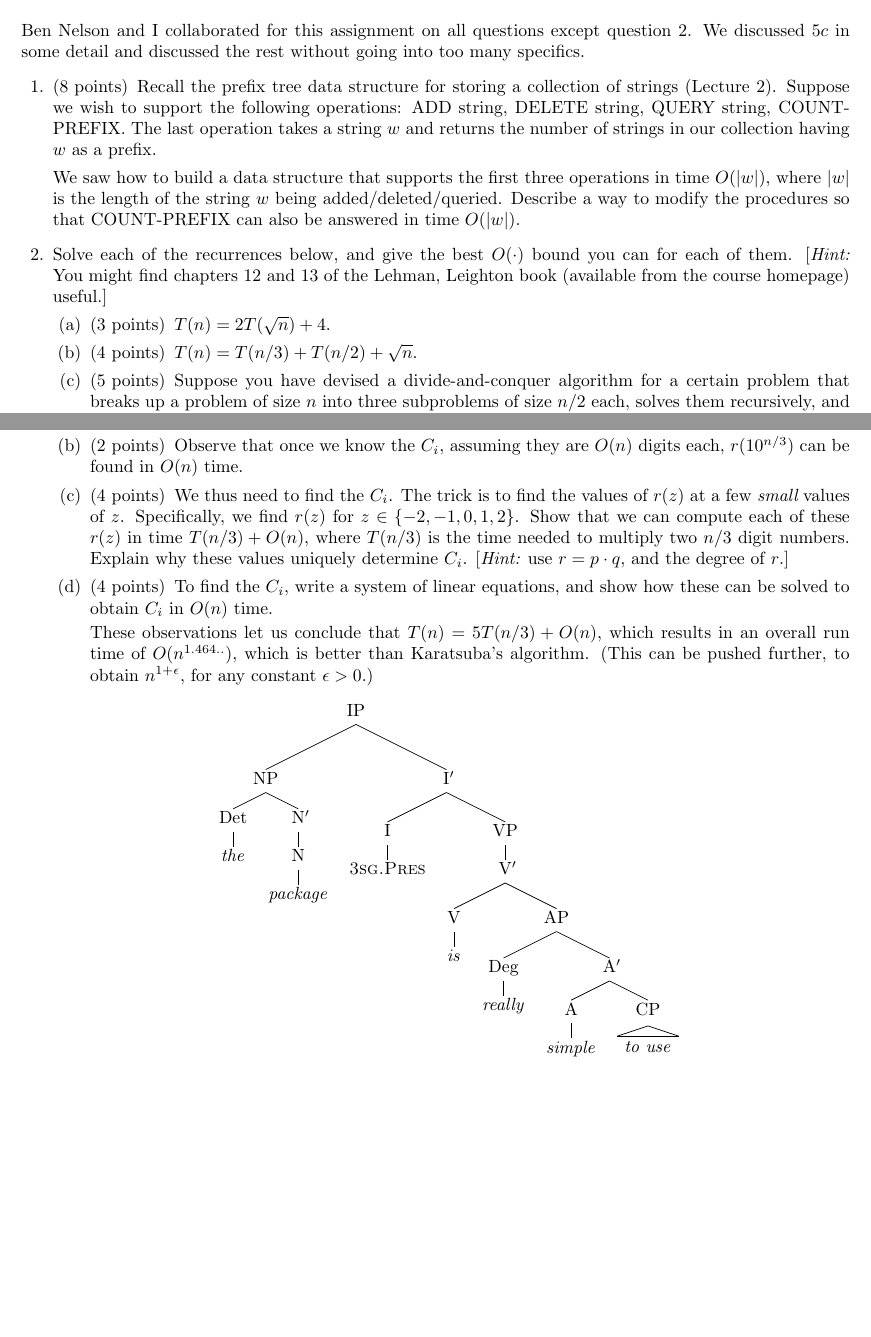
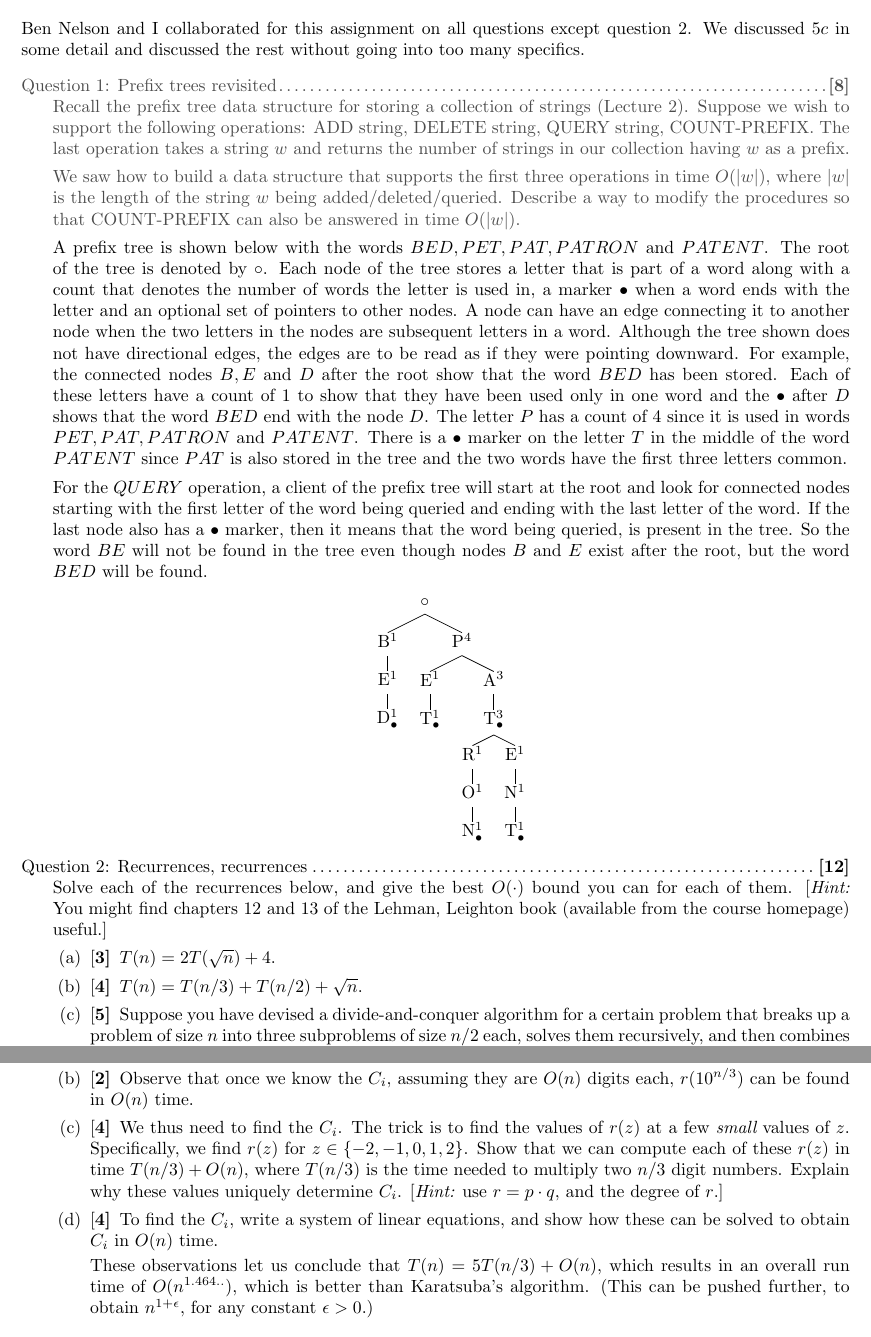
Before and after one commit to gopalmenon/Advanced-Algorithms-HW1, a LaTeX problem sheet (hw1.tex): two parts of pages 1 and 2 of 2, joined at a grey line, cut so that both start at the same text, the shorter picture padded with empty space. Compiled offline with pdfLaTeX.

Commit message:
Started answer 1

```diff
--- a/hw1.tex
+++ b/hw1.tex
@@ -22,13 +21,26 @@
 \section*{Collaborators}
 
 Ben Nelson and I collaborated for this assignment on all questions except question $2$. We discussed $5c$ in some detail and discussed the rest without going into too many specifics.
-
+\qformat{Question \thequestion: \thequestiontitle\dotfill \textbf{[\totalpoints]}}\pointname{}\bonuspointname{}\pointformat{[\bfseries\thepoints]}
 \begin{questions}
 
+\color{qcolor}
 \titledquestion{Prefix trees revisited}[8]
 Recall the prefix tree data structure for storing a collection of strings (Lecture 2). Suppose we wish to support the following operations: ADD string, DELETE string, QUERY string, COUNT-PREFIX. The last operation takes a string $w$ and returns the number of strings in our collection having $w$ as a prefix.
 
 We saw how to build a data structure that supports the first three operations in time $O(|w|)$, where $|w|$ is the length of the string $w$ being added/deleted/queried. Describe a way to modify the procedures so that COUNT-PREFIX can also be answered in time $O(|w|)$.
+
+\color{acolor}
+A prefix tree is shown below with the words $BED, PET, PAT, PATRON$ and $PATENT$. The root of the tree is denoted by $\circ$. Each node of the tree stores a letter that is part of a word along with a count that denotes the number of words the letter is used in, a marker $\bullet$ when a word ends with the letter and an optional set of pointers to other nodes. A node can have an edge connecting it to another node when the two letters in the nodes are subsequent letters in a word. Although the tree shown does not have directional edges, the edges are to be read as if they were pointing downward. For example, the connected nodes $B, E $ and $D$ after the root show that the word $BED$ has been stored. Each of these letters have a count of $1$ to show that they have been used only in one word and the $\bullet$ after $D$ shows that the word $BED$ end with the node $D$. The letter $P$ has a count of $4$ since it is used in words $PET, PAT, PATRON$ and $PATENT$. There is a $\bullet$ marker on the letter $T$ in the middle of the word $PATENT$ since $PAT$ is also stored in the tree and the two words have the first three letters common.
+
+For the $QUERY$ operation, a client of the prefix tree will start at the root and look for connected nodes starting with the first letter of the word being queried and ending with the last letter of the word. If the last node also has a $\bullet$ marker, then it means that the word being queried, is present in the tree. So the word $BE$ will not be found in the tree even though nodes $B$ and $E$ exist after the root, but the word $BED$ will be found.
+
+\Tree[.$\circ$	[.B^1  [.E^1 [.D^1_{\bullet} ]]]
+          		[.P^4 [.E^1 [.T^1_{\bullet} ]]
+			      [.A^3 [.T^3_{\bullet} [.R^1 [.O^1 [.N^1_{\bullet} ]]]
+			      		 [.E^1 [.N^1 [.T^1_{\bullet} ]] ]] ]]]
+
+
 
 \titledquestion{Recurrences, recurrences}
 Solve each of the recurrences below, and give the best $O(\cdot)$ bound you can for each of them. [{\em Hint: } You might find chapters 12 and 13 of the Lehman, Leighton book (available from the course homepage) useful.]
@@ -74,12 +86,5 @@ These observations let us conclude that $T(n) = 5 T(n/3) + O(n)$, which results
 
 \end{questions}
 
-\Tree[.IP [.NP [.Det \textit{the} ]
-               [.N\1 [.N \textit{package} ]]]
-          [.I\1 [.I \textsc{3sg.Pres} ]
-                [.VP [.V\1 [.V \textit{is} ]
-                           [.AP [.Deg \textit{really} ]
-                                [.A\1 [.A \textit{simple} ]
-                                      \qroof{\textit{to use}}.CP ]]]]]]
 
 \end{document}
```
Also changed, not shown: hw1.pdf, hw1.tex (11 more changed lines), 1 other file.
